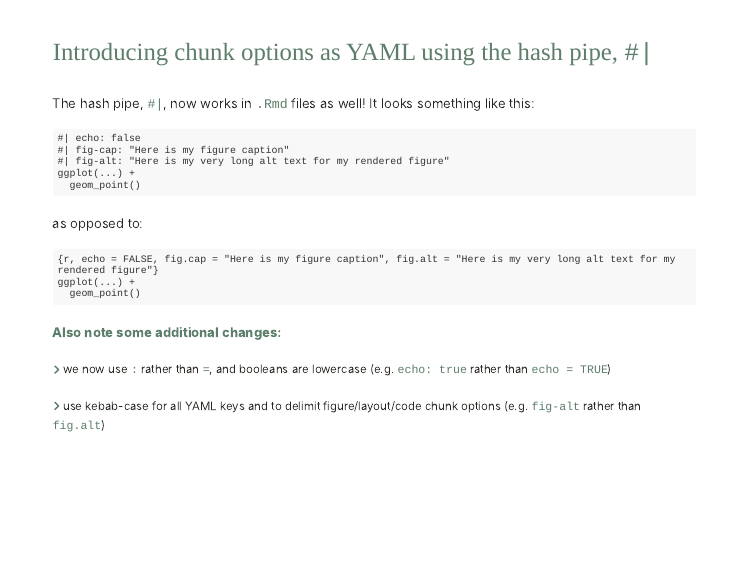
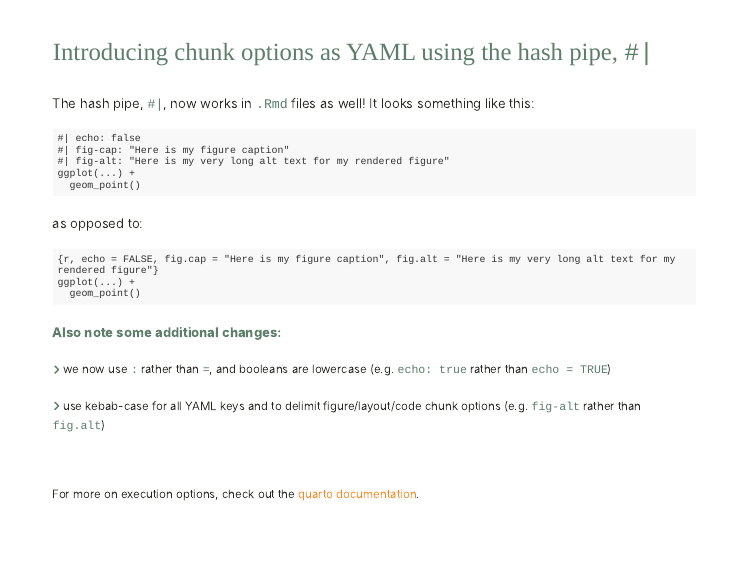
Before and after one commit to samanthacsik/DANC-quarto, an R Markdown document (index.Rmd): page 14 of 17. Rendered offline with R 4.5, knitr and Pandoc, with nearby package versions; the slides are laid out offline by our stand-in for remark.js, each with all of its steps uncovered, in fonts that may differ from those the slides ask for, and without slide numbers, shadows or browser add-ons; colours and fonts come from the style sheet that the author committed, because xaringanthemer is not installed.

Commit message:
added footnote with quarto documentation link

```diff
--- a/index.Rmd
+++ b/index.Rmd
@@ -338,6 +338,10 @@ ggplot(...) +
 
 <span style = 'font-size: 70%;'>`r fontawesome::fa("angle-right", fill = "#5D7E6A", a11y = "sem")` use kebab-case for all YAML keys and to delimit figure/layout/code chunk options (e.g. `fig-alt` rather than `fig.alt`)</span>
 
+.footnote[
+For more on execution options, check out the [quarto documentation](https://quarto.org/docs/computations/execution-options.html).
+]
+
 ---
 class: inverse, center, middle
 
```
Also changed, not shown: index.html.
